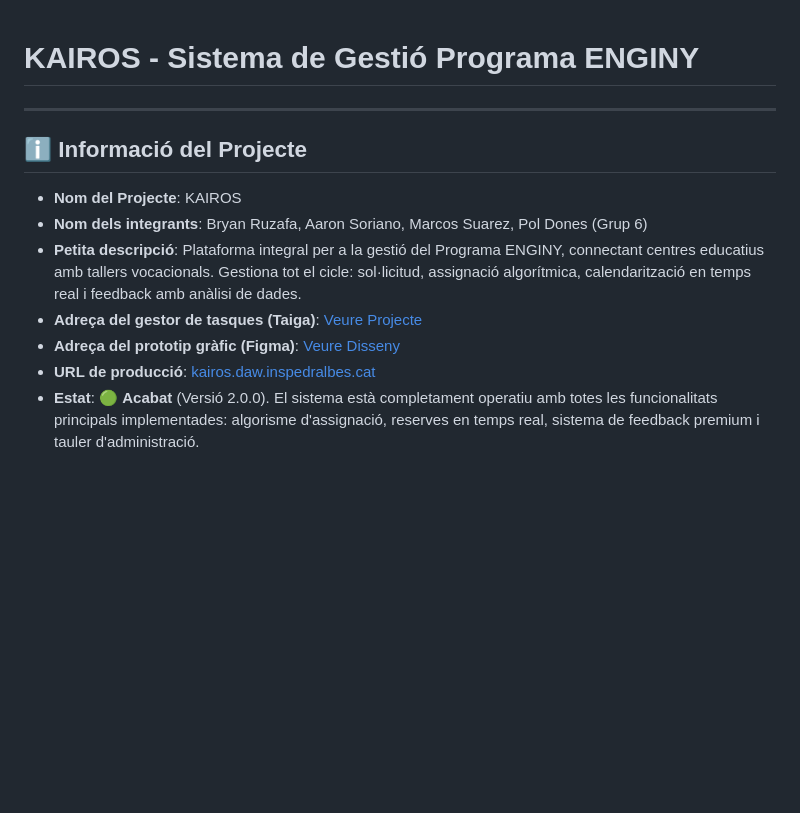
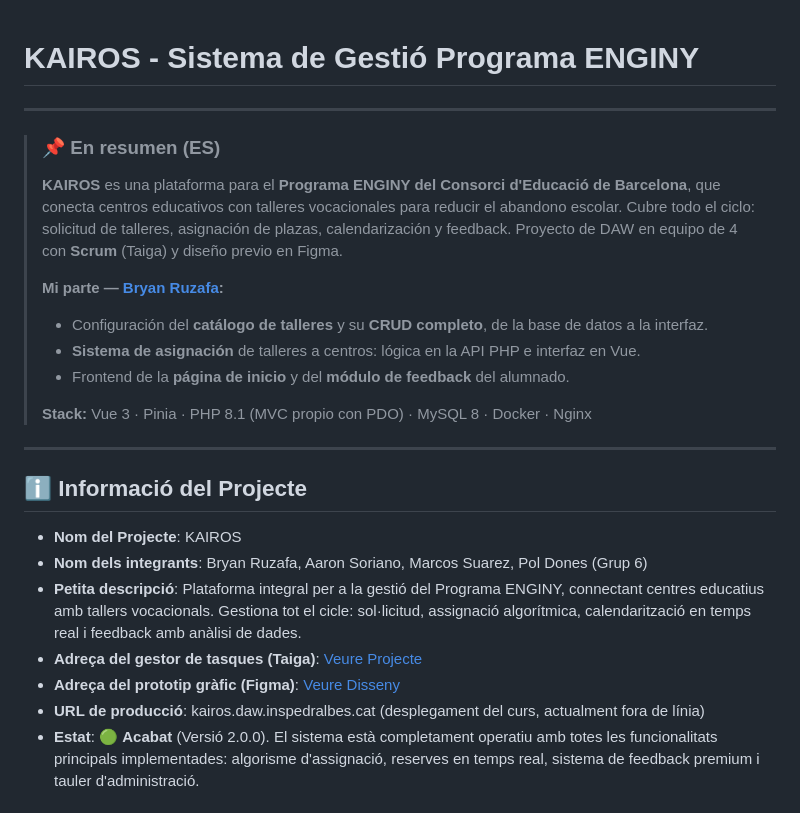
Before and after one commit to BryanRuzafa/KAIROS, a Markdown page: README.md, the part around the change. Rendered like a GitHub page; blank space fills up the shorter version.

Commit message:
docs: add Spanish summary with my role and mark deployment as offline

```diff
--- a/README.md
+++ b/README.md
@@ -1,4 +1,16 @@
 # KAIROS - Sistema de Gestió Programa ENGINY
+
+---
+
+> ### 📌 En resumen (ES)
+> **KAIROS** es una plataforma para el **Programa ENGINY del Consorci d'Educació de Barcelona**, que conecta centros educativos con talleres vocacionales para reducir el abandono escolar. Cubre todo el ciclo: solicitud de talleres, asignación de plazas, calendarización y feedback. Proyecto de DAW en equipo de 4 con **Scrum** (Taiga) y diseño previo en Figma.
+>
+> **Mi parte — [Bryan Ruzafa](https://bryanrg.dev):**
+> - Configuración del **catálogo de talleres** y su **CRUD completo**, de la base de datos a la interfaz.
+> - **Sistema de asignación** de talleres a centros: lógica en la API PHP e interfaz en Vue.
+> - Frontend de la **página de inicio** y del **módulo de feedback** del alumnado.
+>
+> **Stack:** Vue 3 · Pinia · PHP 8.1 (MVC propio con PDO) · MySQL 8 · Docker · Nginx
 
 ---
 
@@ -9,7 +21,7 @@
 - **Petita descripció**: Plataforma integral per a la gestió del Programa ENGINY, connectant centres educatius amb tallers vocacionals. Gestiona tot el cicle: sol·licitud, assignació algorítmica, calendarització en temps real i feedback amb anàlisi de dades.
 - **Adreça del gestor de tasques (Taiga)**: [Veure Projecte](https://tree.taiga.io/project/aaronsoripon8-tr2-grup-6/timeline)
 - **Adreça del prototip gràfic (Figma)**: [Veure Disseny](https://www.figma.com/design/LSPXnmGoXrr2HUM5ZoOwGL/Untitled?node-id=7-2&t=sbQe0aoMzm88K78h-1)
-- **URL de producció**: [kairos.daw.inspedralbes.cat](http://kairos.daw.inspedralbes.cat)
+- **URL de producció**: kairos.daw.inspedralbes.cat (desplegament del curs, actualment fora de línia)
 - **Estat**: 🟢 **Acabat** (Versió 2.0.0). El sistema està completament operatiu amb totes les funcionalitats principals implementades: algorisme d'assignació, reserves en temps real, sistema de feedback premium i tauler d'administració.
 
 ### 🔗 Altres Enllaços
```
